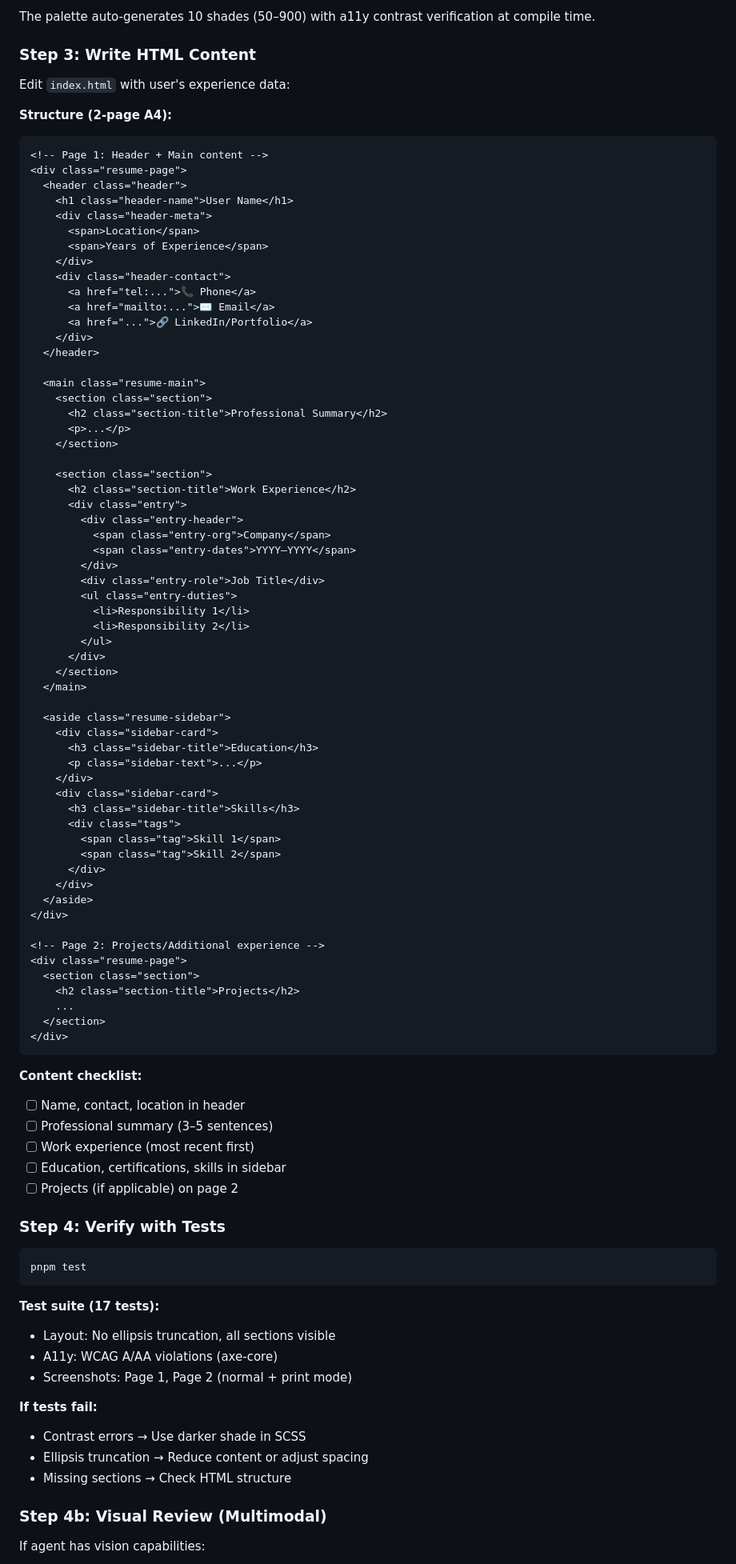
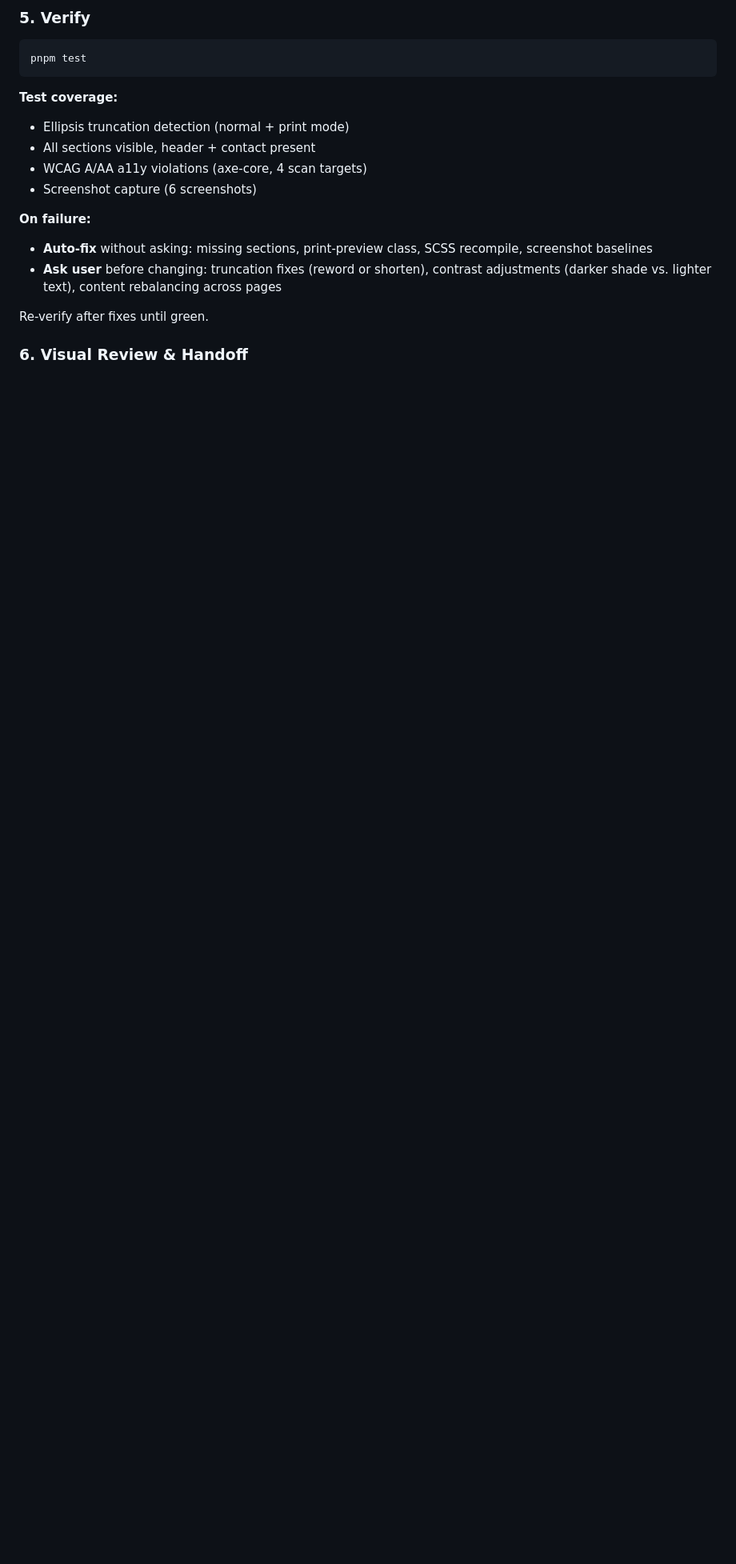
Before and after one commit to tychenjiajun/a4-resume-template, a Markdown page: skills/resume-builder/SKILL.md, the part around one of its changes. Shown at 80% size. GitHub-like rendering; blank space fills up the shorter version.

````diff
--- a/skills/resume-builder/SKILL.md
+++ b/skills/resume-builder/SKILL.md
@@ -56,98 +60,21 @@ $primary-base: #1B4F72 !default;  // Deep navy (financial/professional)
 
-The palette auto-generates 10 shades (50–900) with a11y contrast verification at compile time.
-
-### Step 3: Write HTML Content
-
-Edit `index.html` with user's experience data:
-
-**Structure (2-page A4):**
-
-```html
-<!-- Page 1: Header + Main content -->
-<div class="resume-page">
-  <header class="header">
-    <h1 class="header-name">User Name</h1>
-    <div class="header-meta">
-      <span>Location</span>
-      <span>Years of Experience</span>
-    </div>
-    <div class="header-contact">
-      <a href="tel:...">📞 Phone</a>
-      <a href="mailto:...">✉️ Email</a>
-      <a href="...">🔗 LinkedIn/Portfolio</a>
-    </div>
-  </header>
-
-  <main class="resume-main">
-    <section class="section">
-      <h2 class="section-title">Professional Summary</h2>
-      <p>...</p>
-    </section>
-
-    <section class="section">
-      <h2 class="section-title">Work Experience</h2>
-      <div class="entry">
-        <div class="entry-header">
-          <span class="entry-org">Company</span>
-          <span class="entry-dates">YYYY–YYYY</span>
-        </div>
-        <div class="entry-role">Job Title</div>
-        <ul class="entry-duties">
-          <li>Responsibility 1</li>
-          <li>Responsibility 2</li>
-        </ul>
-      </div>
-    </section>
-  </main>
-
-  <aside class="resume-sidebar">
-    <div class="sidebar-card">
-      <h3 class="sidebar-title">Education</h3>
-      <p class="sidebar-text">...</p>
-    </div>
-    <div class="sidebar-card">
-      <h3 class="sidebar-title">Skills</h3>
-      <div class="tags">
-        <span class="tag">Skill 1</span>
-        <span class="tag">Skill 2</span>
-      </div>
-    </div>
-  </aside>
-</div>
-
-<!-- Page 2: Projects/Additional experience -->
-<div class="resume-page">
-  <section class="section">
-    <h2 class="section-title">Projects</h2>
-    ...
-  </section>
-</div>
-```
-
-**Content checklist:**
-- [ ] Name, contact, location in header
-- [ ] Professional summary (3–5 sentences)
-- [ ] Work experience (most recent first)
-- [ ] Education, certifications, skills in sidebar
-- [ ] Projects (if applicable) on page 2
-
-### Step 4: Verify with Tests
+### 5. Verify
 
 ```bash
 pnpm test
 ```
 
-**Test suite (17 tests):**
-- Layout: No ellipsis truncation, all sections visible
-- A11y: WCAG A/AA violations (axe-core)
-- Screenshots: Page 1, Page 2 (normal + print mode)
+**Test coverage:**
+- Ellipsis truncation detection (normal + print mode)
+- All sections visible, header + contact present
+- WCAG A/AA a11y violations (axe-core, 4 scan targets)
+- Screenshot capture (6 screenshots)
 
-**If tests fail:**
-- Contrast errors → Use darker shade in SCSS
-- Ellipsis truncation → Reduce content or adjust spacing
-- Missing sections → Check HTML structure
+**On failure:**
+- **Auto-fix** without asking: missing sections, print-preview class, SCSS recompile, screenshot baselines
+- **Ask user** before changing: truncation fixes (reword or shorten), contrast adjustments (darker shade vs. lighter text), content rebalancing across pages
 
-### Step 4b: Visual Review (Multimodal)
+Re-verify after fixes until green.
 
-If agent has vision capabilities:
+### 6. Visual Review & Handoff
 
````
Also changed, not shown: other parts of skills/resume-builder/SKILL.md (+45 -84 lines), skills/resume-builder/REFERENCE.md (added, +256 -0 lines).
